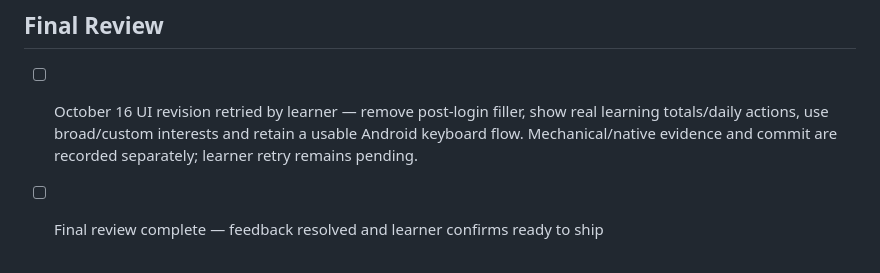
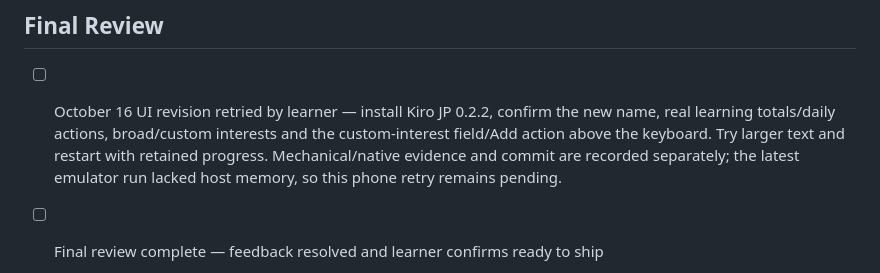
Before and after one commit to amit-ksh/kiro-jp, a Markdown page: devpost/checklist.md, the part around the change. Drawn GitHub-style.

```diff
--- a/devpost/checklist.md
+++ b/devpost/checklist.md
@@ -94,7 +94,7 @@ In learn mode, perform each slice's learner check before its commit. In fast mod
 
 ## Final Review
 
-- [ ] October 16 UI revision retried by learner — remove post-login filler, show real learning totals/daily actions, use broad/custom interests and retain a usable Android keyboard flow. Mechanical/native evidence and commit are recorded separately; learner retry remains pending.
+- [ ] October 16 UI revision retried by learner — install Kiro JP 0.2.2, confirm the new name, real learning totals/daily actions, broad/custom interests and the custom-interest field/Add action above the keyboard. Try larger text and restart with retained progress. Mechanical/native evidence and commit are recorded separately; the latest emulator run lacked host memory, so this phone retry remains pending.
 
 - [ ] Final review complete — feedback resolved and learner confirms ready to ship
 
```
Also changed, not shown: devpost/build-evidence.md (+2 -0 lines).
